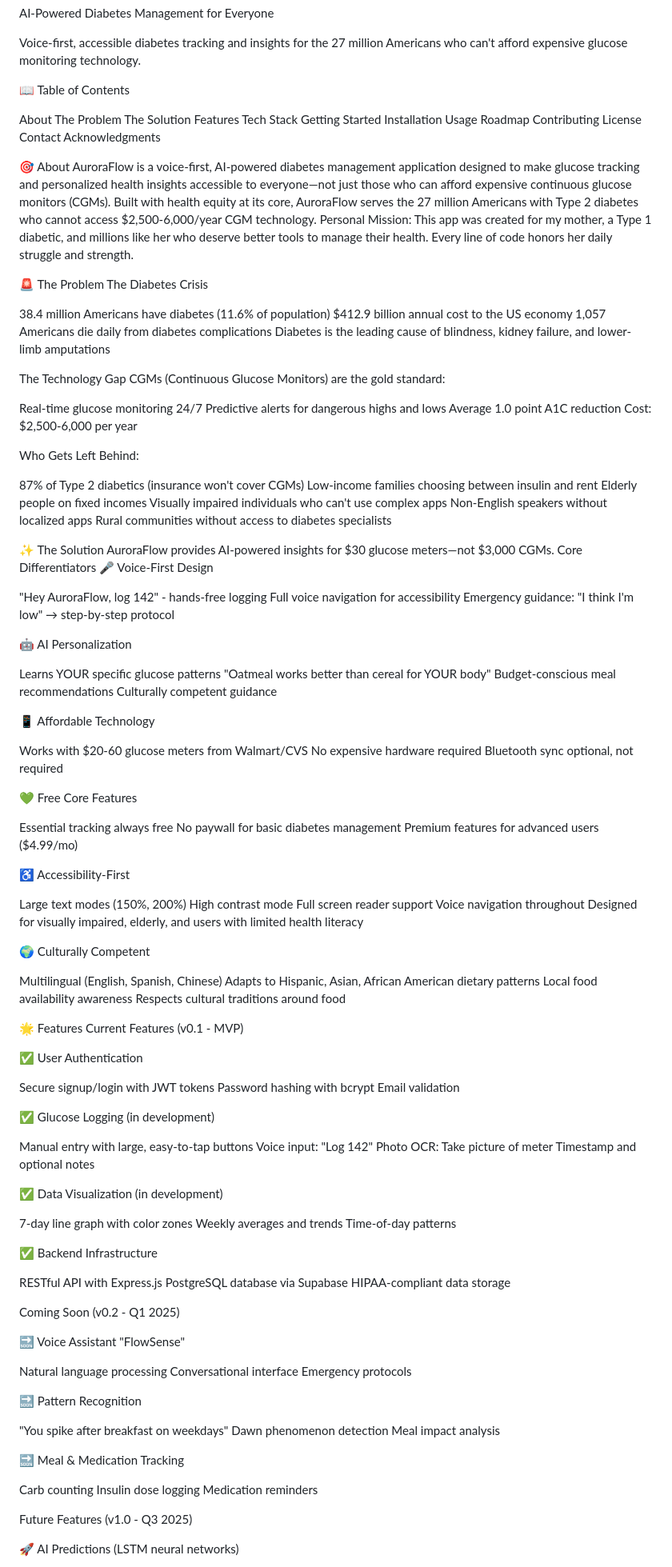
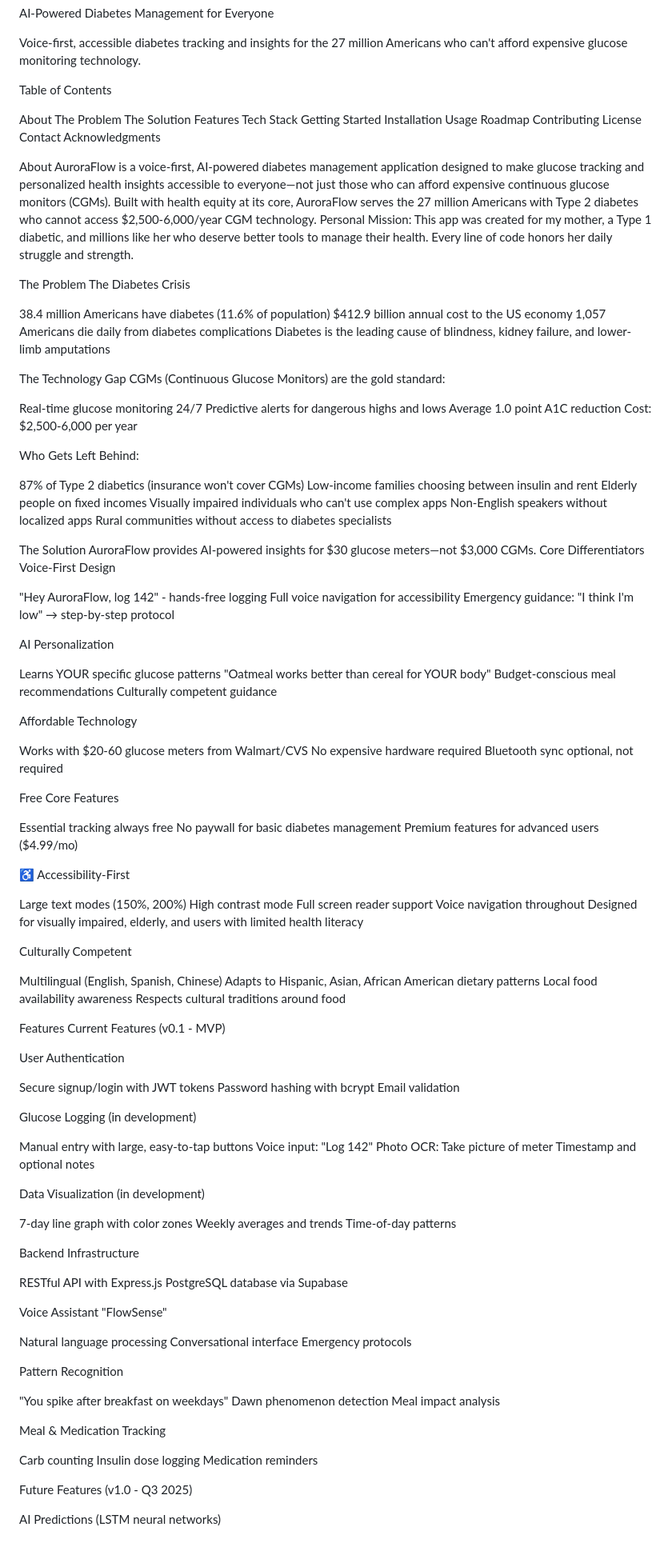
Before and after one commit to Isap31/2025-Aurora, a Markdown page: README.md, the part around one of its changes. Shown at 80% size. GitHub-like rendering; blank space fills up the shorter version.

Commit message:
Revise README for clarity and updated contact info
Updated README to enhance clarity and accessibility, including reformatting sections and correcting contact information.

```diff
--- a/README.md
+++ b/README.md
@@ -4,7 +4,7 @@ AI-Powered Diabetes Management for Everyone
 
 Voice-first, accessible diabetes tracking and insights for the 27 million Americans who can't afford expensive glucose monitoring technology.
 
-📖 Table of Contents
+Table of Contents
 
 About
 The Problem
@@ -20,12 +20,12 @@ License
 Contact
 Acknowledgments
 
-🎯 About
+About
 AuroraFlow is a voice-first, AI-powered diabetes management application designed to make glucose tracking and personalized health insights accessible to everyone—not just those who can afford expensive continuous glucose monitors (CGMs).
 Built with health equity at its core, AuroraFlow serves the 27 million Americans with Type 2 diabetes who cannot access $2,500-6,000/year CGM technology.
 Personal Mission: This app was created for my mother, a Type 1 diabetic, and millions like her who deserve better tools to manage their health. Every line of code honors her daily struggle and strength.
 
-🚨 The Problem
+The Problem
 The Diabetes Crisis
 
 38.4 million Americans have diabetes (11.6% of population)
@@ -50,30 +50,29 @@ Visually impaired individuals who can't use complex apps
 Non-English speakers without localized apps
 Rural communities without access to diabetes specialists
 
-
-✨ The Solution
+The Solution
 AuroraFlow provides AI-powered insights for $30 glucose meters—not $3,000 CGMs.
 Core Differentiators
-🎤 Voice-First Design
+Voice-First Design
 
 "Hey AuroraFlow, log 142" - hands-free logging
 Full voice navigation for accessibility
 Emergency guidance: "I think I'm low" → step-by-step protocol
 
-🤖 AI Personalization
+AI Personalization
 
 Learns YOUR specific glucose patterns
 "Oatmeal works better than cereal for YOUR body"
 Budget-conscious meal recommendations
 Culturally competent guidance
 
-📱 Affordable Technology
+Affordable Technology
 
 Works with $20-60 glucose meters from Walmart/CVS
 No expensive hardware required
 Bluetooth sync optional, not required
 
-💚 Free Core Features
+Free Core Features
 
 Essential tracking always free
 No paywall for basic diabetes management
@@ -87,74 +86,61 @@ Full screen reader support
 Voice navigation throughout
 Designed for visually impaired, elderly, and users with limited health literacy
 
-🌍 Culturally Competent
+Culturally Competent
 
 Multilingual (English, Spanish, Chinese)
 Adapts to Hispanic, Asian, African American dietary patterns
 Local food availability awareness
 Respects cultural traditions around food
 
-
-🌟 Features
+Features
 Current Features (v0.1 - MVP)
 
-✅ User Authentication
+User Authentication
 
 Secure signup/login with JWT tokens
 Password hashing with bcrypt
 Email validation
 
-
-✅ Glucose Logging (in development)
+Glucose Logging (in development)
 
 Manual entry with large, easy-to-tap buttons
 Voice input: "Log 142"
 Photo OCR: Take picture of meter
 Timestamp and optional notes
 
-
-✅ Data Visualization (in development)
+Data Visualization (in development)
 
 7-day line graph with color zones
 Weekly averages and trends
 Time-of-day patterns
 
-
-✅ Backend Infrastructure
+Backend Infrastructure
 
 RESTful API with Express.js
 PostgreSQL database via Supabase
-HIPAA-compliant data storage
 
-
-
-Coming Soon (v0.2 - Q1 2025)
-
-🔜 Voice Assistant "FlowSense"
+Voice Assistant "FlowSense"
 
 Natural language processing
 Conversational interface
 Emergency protocols
 
-
-🔜 Pattern Recognition
+Pattern Recognition
 
 "You spike after breakfast on weekdays"
 Dawn phenomenon detection
 Meal impact analysis
 
-
-🔜 Meal & Medication Tracking
+Meal & Medication Tracking
 
 Carb counting
 Insulin dose logging
 Medication reminders
 
-
-
 Future Features (v1.0 - Q3 2025)
 
-🚀 AI Predictions (LSTM neural networks)
+AI Predictions (LSTM neural networks)
 
 2-4 hour glucose forecasts
 Hypo/hyperglycemia alerts
```
Also changed, not shown: other parts of README.md (+13 -22 lines).
